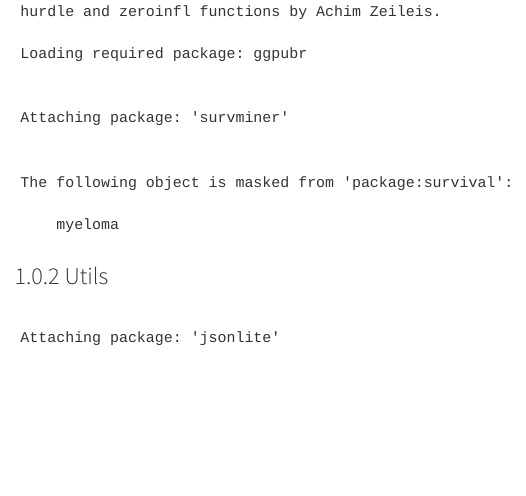
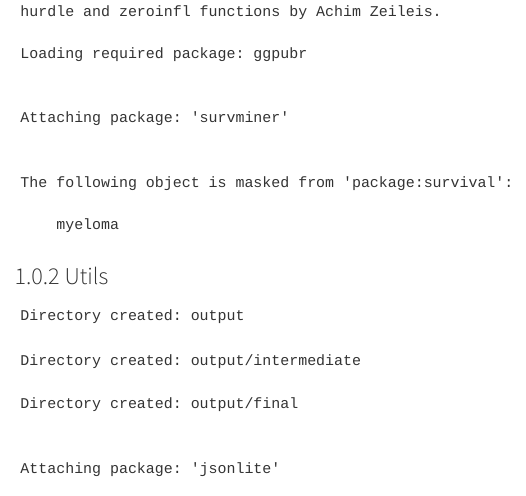
Before and after one commit to ingra107/clif_vent_variation, a Quarto document (code/01_ventilation_variation_script.qmd): the page in a window 1100 px wide, from 3470 px down. Rendered offline with R 4.5, knitr and Pandoc in place of Quarto, with nearby package versions; some code elsewhere in the file could not run offline; menus at the side of the page are left out.

Commit message:
Death date to dttm; added code to create directories

````diff
--- a/code/01_ventilation_variation_script.qmd
+++ b/code/01_ventilation_variation_script.qmd
@@ -99,6 +99,27 @@ editor_options:
 
 
 ### Utils
+
+```{r}
+## create output directories
+create_directories <- function() {
+  # Define the directories
+  dirs <- c("output", "output/intermediate", "output/final")
+
+  # Loop through and create directories if they don't exist
+  for (dir in dirs) {
+    if (!dir.exists(dir)) {
+      dir.create(dir, recursive = TRUE)
+      message(paste("Directory created:", dir))
+    } else {
+      message(paste("Directory already exists:", dir))
+    }
+  }
+}
+
+# Call the function to create the directories
+create_directories()
+```
 
 ```{r}
 # Load the configuration utility
````
Also changed, not shown: code/01_ventilation_variation_script.qmd (2 more changed lines), 1 other file.
